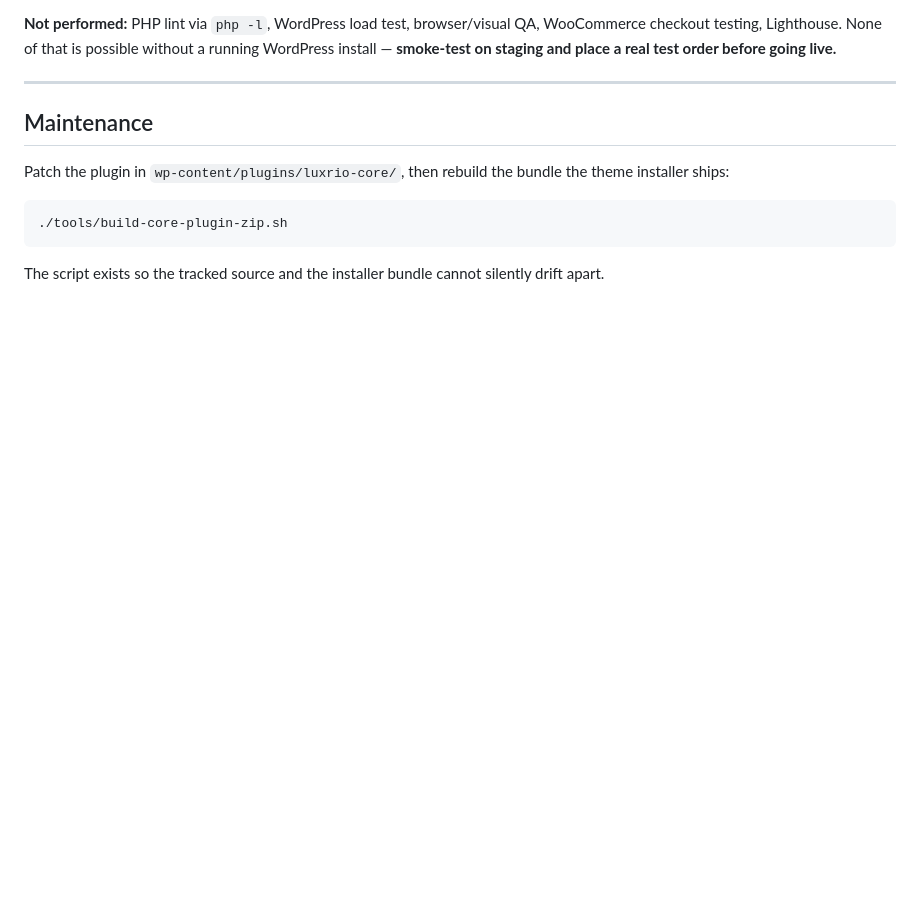
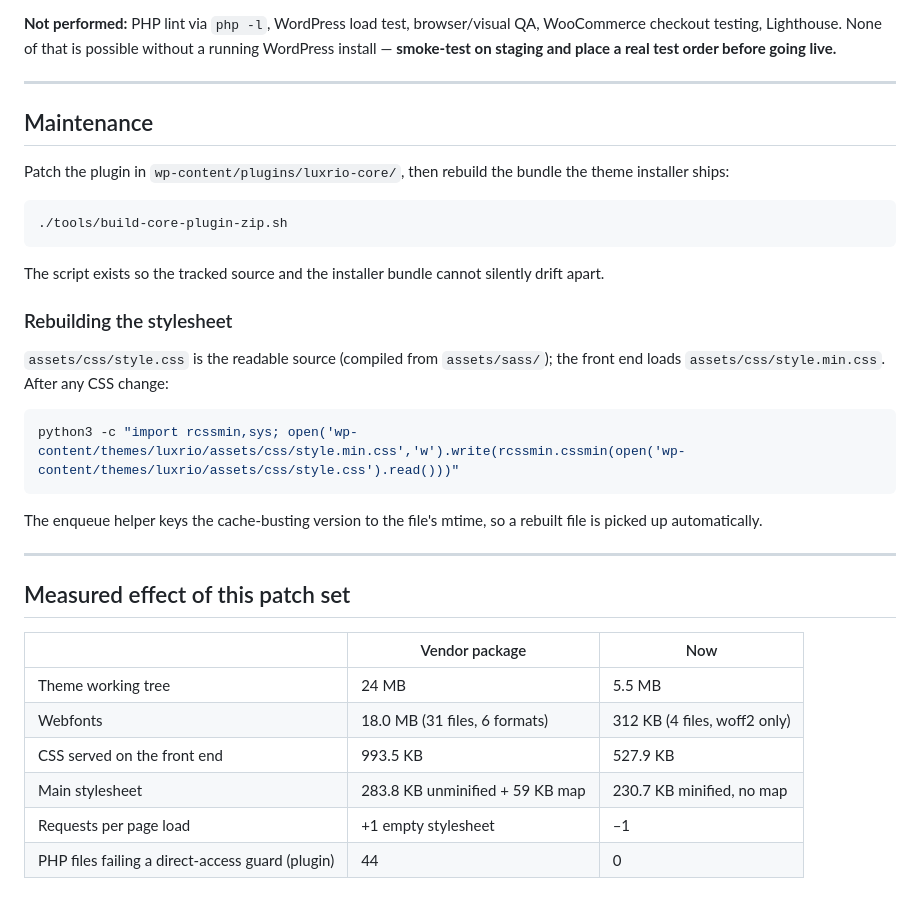
Before and after one commit to iwani1/Dorcaswebsite, a Markdown page: README.md, the part around the change. GitHub-like rendering; blank space fills up the shorter version.

Commit message:
docs: record the CSS rebuild workflow and the measured effect of the patch set
Co-authored-by: arena-agent <297053741+arena-agent@users.noreply.github.com>

````diff
--- a/README.md
+++ b/README.md
@@ -113,3 +113,26 @@ Patch the plugin in `wp-content/plugins/luxrio-core/`, then rebuild the bundle t
 ```
 
 The script exists so the tracked source and the installer bundle cannot silently drift apart.
+
+### Rebuilding the stylesheet
+
+`assets/css/style.css` is the readable source (compiled from `assets/sass/`); the front end loads `assets/css/style.min.css`. After any CSS change:
+
+```bash
+python3 -c "import rcssmin,sys; open('wp-content/themes/luxrio/assets/css/style.min.css','w').write(rcssmin.cssmin(open('wp-content/themes/luxrio/assets/css/style.css').read()))"
+```
+
+The enqueue helper keys the cache-busting version to the file's mtime, so a rebuilt file is picked up automatically.
+
+---
+
+## Measured effect of this patch set
+
+| | Vendor package | Now |
+|---|---|---|
+| Theme working tree | 24 MB | 5.5 MB |
+| Webfonts | 18.0 MB (31 files, 6 formats) | 312 KB (4 files, woff2 only) |
+| CSS served on the front end | 993.5 KB | 527.9 KB |
+| Main stylesheet | 283.8 KB unminified + 59 KB map | 230.7 KB minified, no map |
+| Requests per page load | +1 empty stylesheet | –1 |
+| PHP files failing a direct-access guard (plugin) | 44 | 0 |
````
